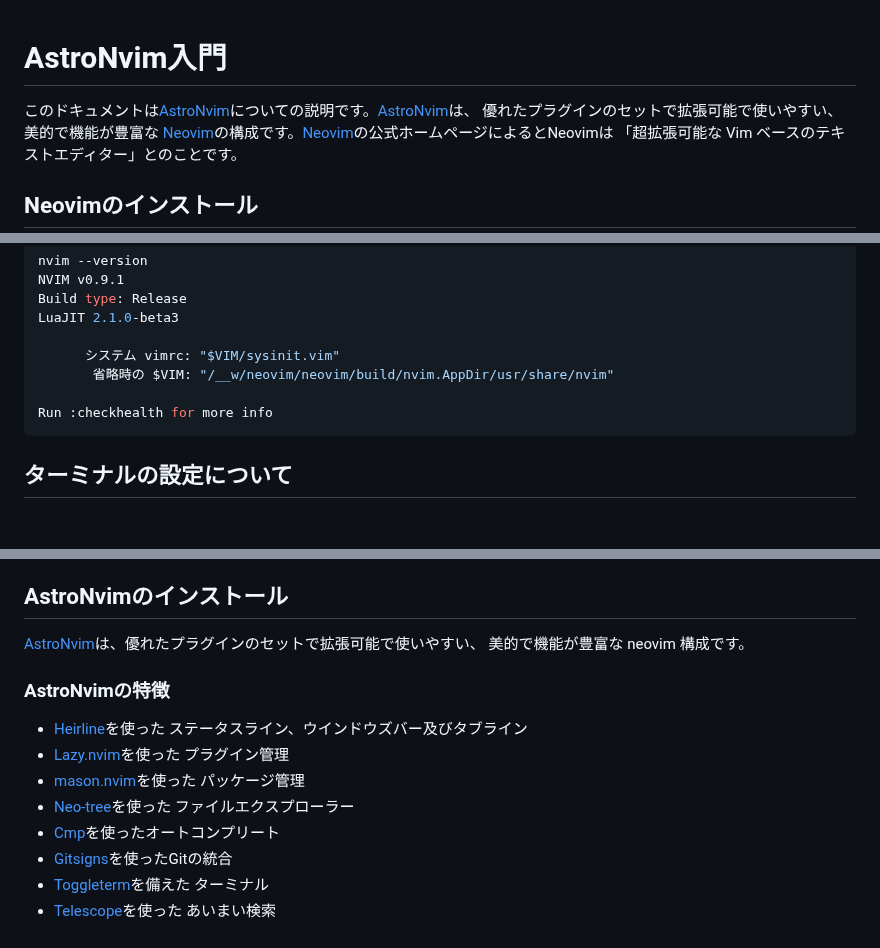
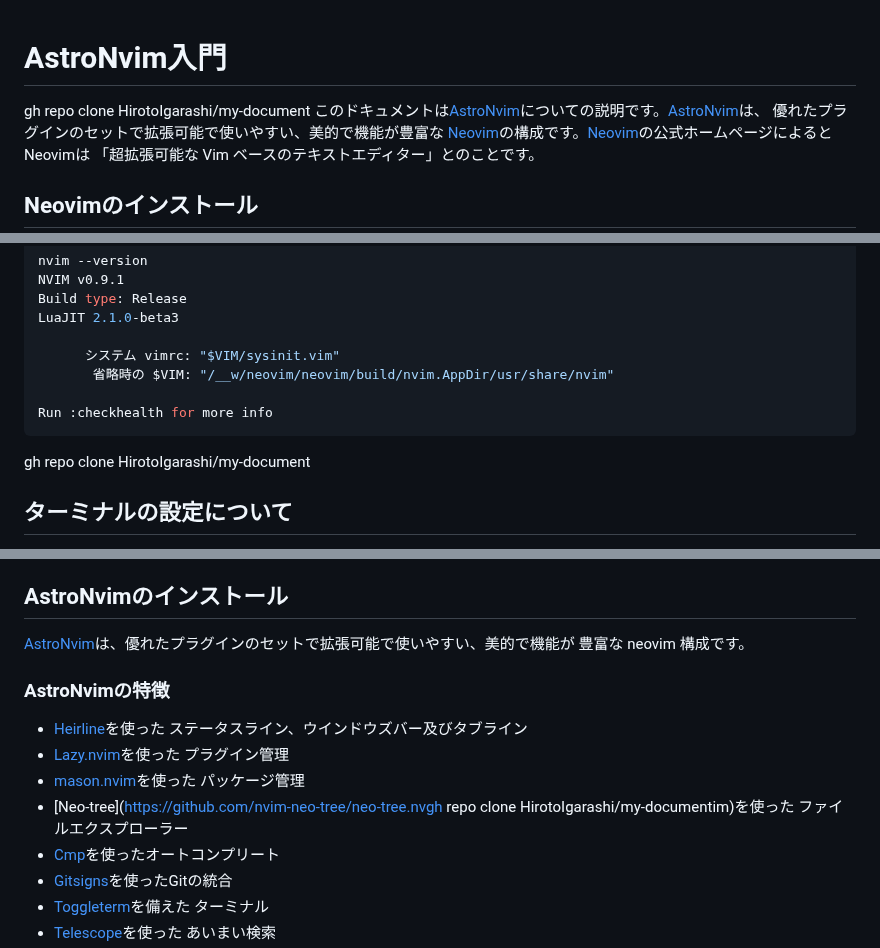
Before and after one commit to HirotoIgarashi/my-document, a Markdown page: DocumentCreation/AstroNvim.md, 3 parts joined by grey strips. GitHub-like rendering; blank space fills up the shorter version.

````diff
--- a/DocumentCreation/AstroNvim.md
+++ b/DocumentCreation/AstroNvim.md
@@ -1,5 +1,6 @@
 # AstroNvim入門
 
+gh repo clone HirotoIgarashi/my-document
 このドキュメントは[AstroNvim]についての説明です。[AstroNvim]は、
 優れたプラグインのセットで拡張可能で使いやすい、美的で機能が豊富な
 [Neovim]の構成です。[Neovim]の公式ホームページによるとNeovimは 「超拡張可能な
@@ -89,6 +90,8 @@ LuaJIT 2.1.0-beta3
 Run :checkhealth for more info
 ```
 
+gh repo clone HirotoIgarashi/my-document
+
 ## ターミナルの設定について
 
 Linux mintのxfce Editionを利用している場合はターミナルの名称は Xfce Terminal になります。ターミナルを簡単に起動するにはキーボードで
@@ -117,8 +120,8 @@ MiscDefaultGeometry=142x38+10+60
 
 ## AstroNvimのインストール
 
-[AstroNvim]は、優れたプラグインのセットで拡張可能で使いやすい、
-美的で機能が豊富な neovim 構成です。
+[AstroNvim]は、優れたプラグインのセットで拡張可能で使いやすい、美的で機能が
+豊富な neovim 構成です。
 
 ### AstroNvimの特徴
 
@@ -127,7 +130,7 @@ MiscDefaultGeometry=142x38+10+60
 - [Lazy.nvim](https://github.com/folke/lazy.nvim)を使った プラグイン管理
 - [mason.nvim](https://github.com/williamboman/mason.nvim)を使った
   パッケージ管理
-- [Neo-tree](https://github.com/nvim-neo-tree/neo-tree.nvim)を使った
+- [Neo-tree](https://github.com/nvim-neo-tree/neo-tree.nvgh repo clone HirotoIgarashi/my-documentim)を使った
   ファイルエクスプローラー
 - [Cmp](https://github.com/hrsh7th/nvim-cmp)を使ったオートコンプリート
 - [Gitsigns](https://github.com/lewis6991/gitsigns.nvim)を使ったGitの統合
````
